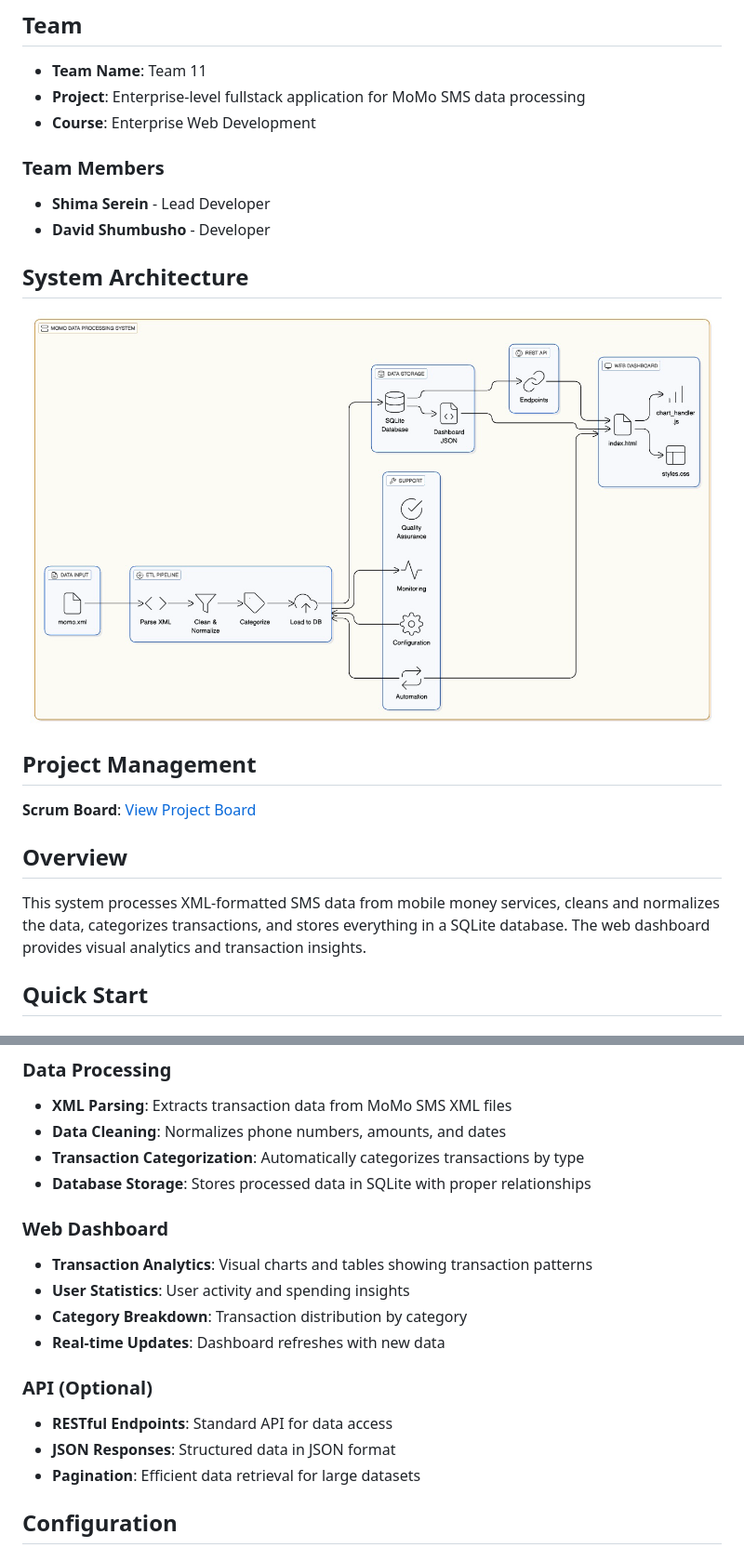
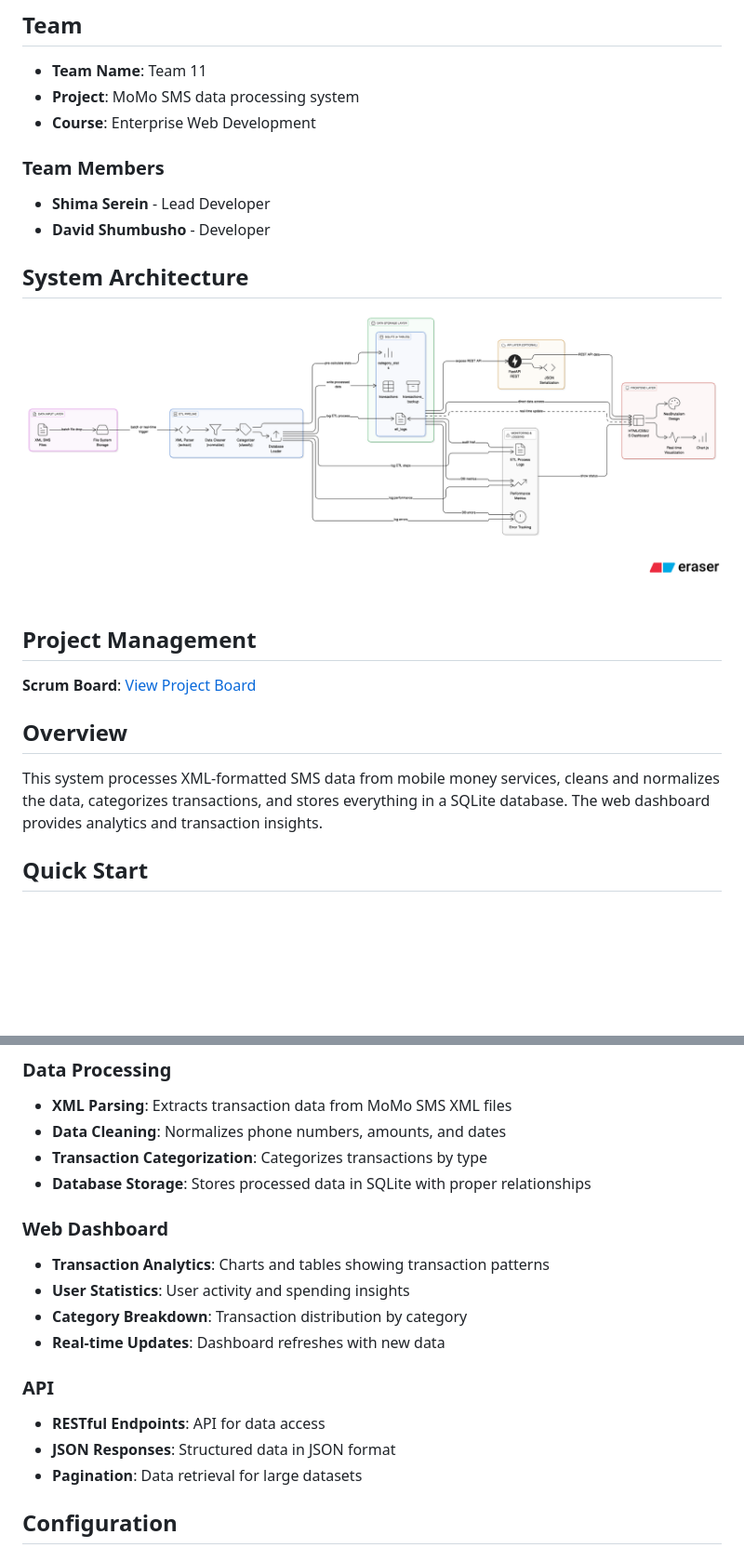
Before and after one commit to supserrr/momo-data, a Markdown page: README.md, 2 parts joined by grey strips. Shown: that part at 93% size. GitHub-like rendering; pictures changed too: web/assets/architecture-diagram.png; blank space fills up the shorter version.

```diff
--- a/README.md
+++ b/README.md
@@ -5,7 +5,7 @@ A full-stack application that processes mobile money (MoMo) SMS data, categorize
 ## Team
 
 - **Team Name**: Team 11
-- **Project**: Enterprise-level fullstack application for MoMo SMS data processing
+- **Project**: MoMo SMS data processing system
 - **Course**: Enterprise Web Development
 
 ### Team Members
@@ -22,7 +22,7 @@ A full-stack application that processes mobile money (MoMo) SMS data, categorize
 
 ## Overview
 
-This system processes XML-formatted SMS data from mobile money services, cleans and normalizes the data, categorizes transactions, and stores everything in a SQLite database. The web dashboard provides visual analytics and transaction insights.
+This system processes XML-formatted SMS data from mobile money services, cleans and normalizes the data, categorizes transactions, and stores everything in a SQLite database. The web dashboard provides analytics and transaction insights.
 
 ## Quick Start
 
@@ -121,19 +121,19 @@ This system processes XML-formatted SMS data from mobile money services, cleans
 ### Data Processing
 - **XML Parsing**: Extracts transaction data from MoMo SMS XML files
 - **Data Cleaning**: Normalizes phone numbers, amounts, and dates
-- **Transaction Categorization**: Automatically categorizes transactions by type
+- **Transaction Categorization**: Categorizes transactions by type
 - **Database Storage**: Stores processed data in SQLite with proper relationships
 
 ### Web Dashboard
-- **Transaction Analytics**: Visual charts and tables showing transaction patterns
+- **Transaction Analytics**: Charts and tables showing transaction patterns
 - **User Statistics**: User activity and spending insights
 - **Category Breakdown**: Transaction distribution by category
 - **Real-time Updates**: Dashboard refreshes with new data
 
-### API (Optional)
-- **RESTful Endpoints**: Standard API for data access
+### API
+- **RESTful Endpoints**: API for data access
 - **JSON Responses**: Structured data in JSON format
-- **Pagination**: Efficient data retrieval for large datasets
+- **Pagination**: Data retrieval for large datasets
 
 ## Configuration
 
```
Also changed, not shown: other parts of README.md (+39 -41 lines), docs/ERD_Documentation.md (+21 -22 lines), docs/ERD.jpg (deleted), docs/ERD.png (added), 14 other files.
